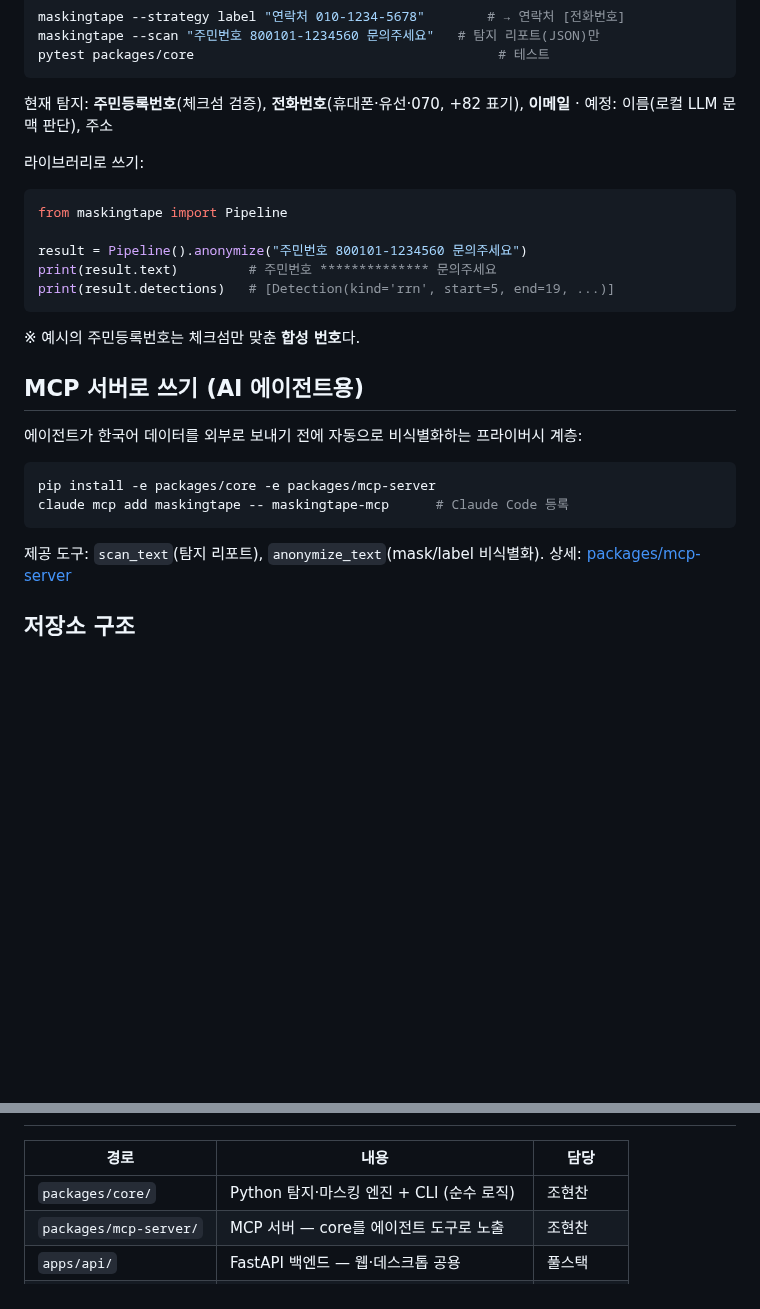
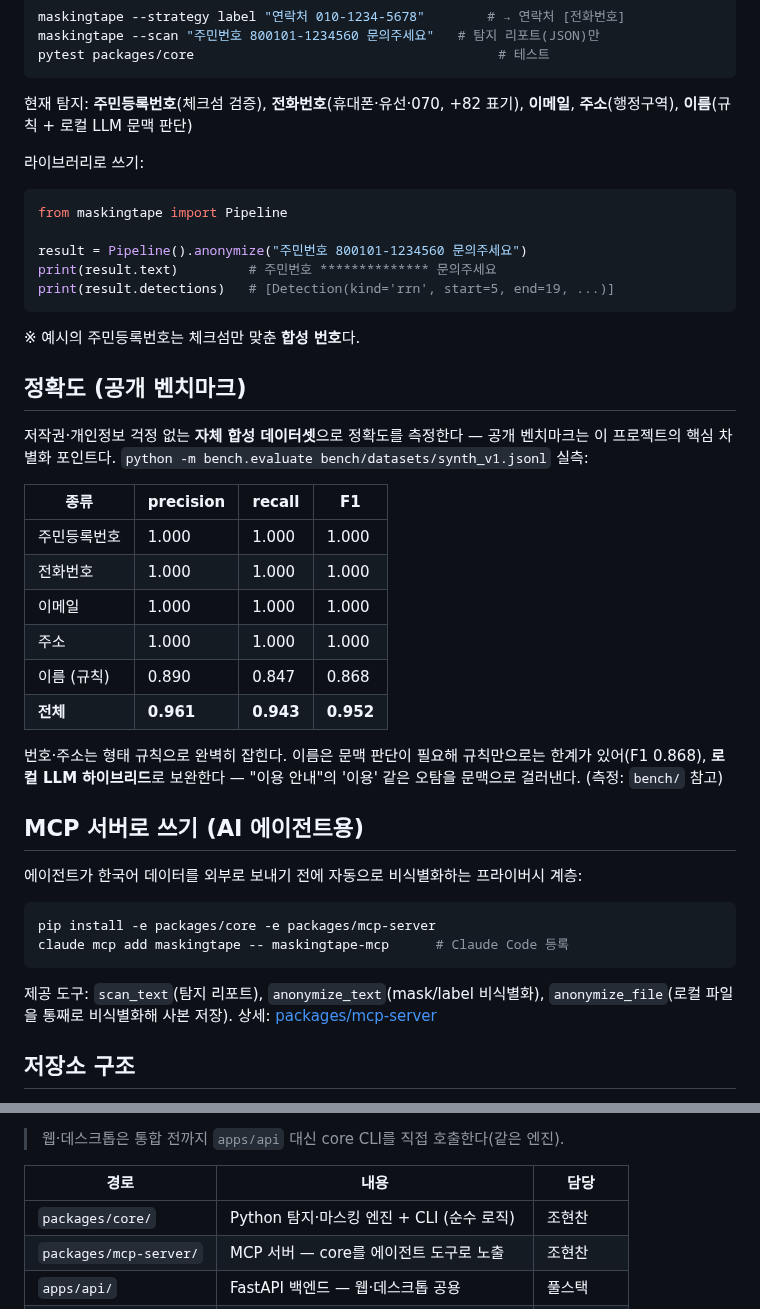
Before and after one commit to ChoHyeonChan/maskingtape, a Markdown page: README.md, 2 parts joined by grey strips. GitHub-like rendering; blank space fills up the shorter version.

````diff
--- a/README.md
+++ b/README.md
@@ -32,7 +32,7 @@ maskingtape --scan "주민번호 800101-1234560 문의주세요"   # 탐지 리
 pytest packages/core                                       # 테스트
 ```
 
-현재 탐지: **주민등록번호**(체크섬 검증), **전화번호**(휴대폰·유선·070, +82 표기), **이메일** · 예정: 이름(로컬 LLM 문맥 판단), 주소
+현재 탐지: **주민등록번호**(체크섬 검증), **전화번호**(휴대폰·유선·070, +82 표기), **이메일**, **주소**(행정구역), **이름**(규칙 + 로컬 LLM 문맥 판단)
 
 라이브러리로 쓰기:
 
@@ -46,6 +46,21 @@ print(result.detections)   # [Detection(kind='rrn', start=5, end=19, ...)]
 
 ※ 예시의 주민등록번호는 체크섬만 맞춘 **합성 번호**다.
 
+## 정확도 (공개 벤치마크)
+
+저작권·개인정보 걱정 없는 **자체 합성 데이터셋**으로 정확도를 측정한다 — 공개 벤치마크는 이 프로젝트의 핵심 차별화 포인트다. `python -m bench.evaluate bench/datasets/synth_v1.jsonl` 실측:
+
+| 종류 | precision | recall | F1 |
+|---|---|---|---|
+| 주민등록번호 | 1.000 | 1.000 | 1.000 |
+| 전화번호 | 1.000 | 1.000 | 1.000 |
+| 이메일 | 1.000 | 1.000 | 1.000 |
+| 주소 | 1.000 | 1.000 | 1.000 |
+| 이름 (규칙) | 0.890 | 0.847 | 0.868 |
+| **전체** | **0.961** | **0.943** | **0.952** |
+
+번호·주소는 형태 규칙으로 완벽히 잡힌다. 이름은 문맥 판단이 필요해 규칙만으로는 한계가 있어(F1 0.868), **로컬 LLM 하이브리드**로 보완한다 — "이용 안내"의 '이용' 같은 오탐을 문맥으로 걸러낸다. (측정: `bench/` 참고)
+
 ## MCP 서버로 쓰기 (AI 에이전트용)
 
 에이전트가 한국어 데이터를 외부로 보내기 전에 자동으로 비식별화하는 프라이버시 계층:
@@ -55,6 +70,6 @@ pip install -e packages/core -e packages/mcp-server
 claude mcp add maskingtape -- maskingtape-mcp      # Claude Code 등록
 ```
 
-제공 도구: `scan_text`(탐지 리포트), `anonymize_text`(mask/label 비식별화). 상세: [packages/mcp-server](packages/mcp-server)
+제공 도구: `scan_text`(탐지 리포트), `anonymize_text`(mask/label 비식별화), `anonymize_file`(로컬 파일을 통째로 비식별화해 사본 저장). 상세: [packages/mcp-server](packages/mcp-server)
 
 ## 저장소 구조
@@ -61,3 +90,4 @@ claude mcp add maskingtape -- maskingtape-mcp      # Claude Code 등록
+> 웹·데스크톱은 통합 전까지 `apps/api` 대신 core CLI를 직접 호출한다(같은 엔진).
 
 | 경로 | 내용 | 담당 |
 |---|---|---|
````
Also changed, not shown: other parts of README.md (+14 -0 lines).
